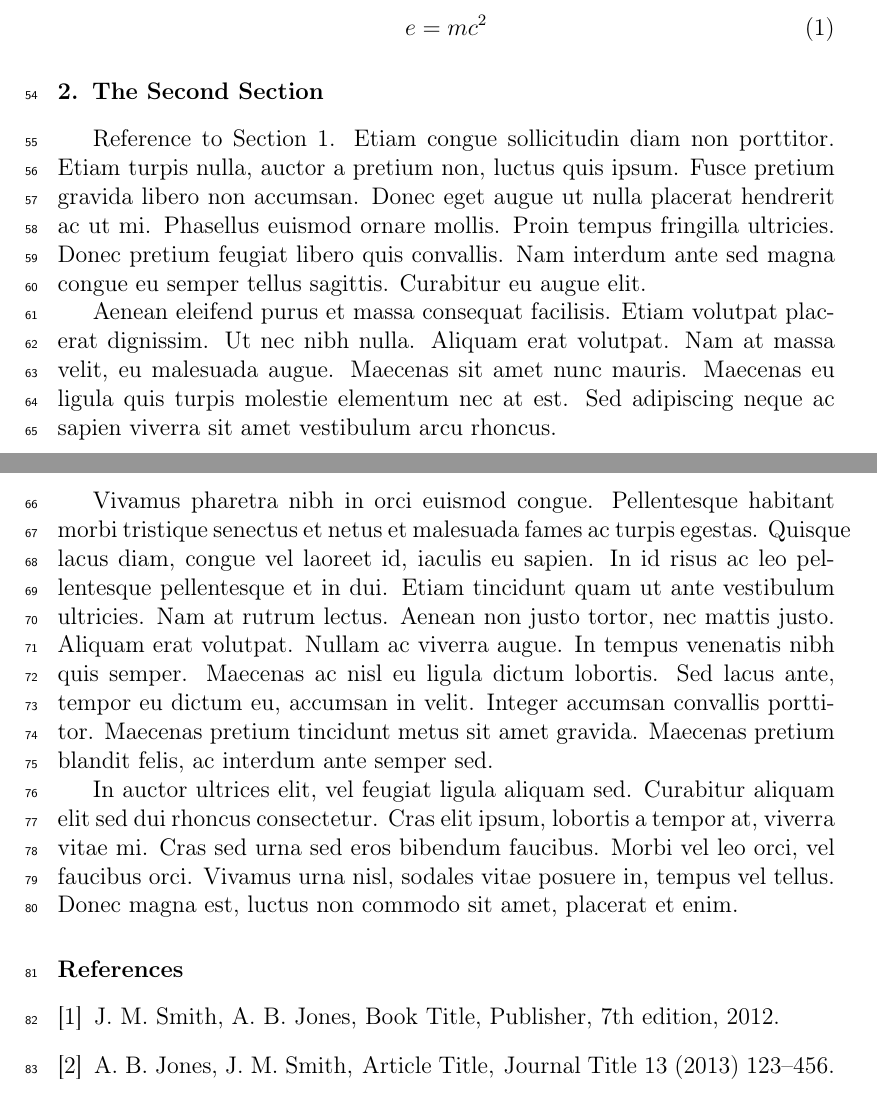
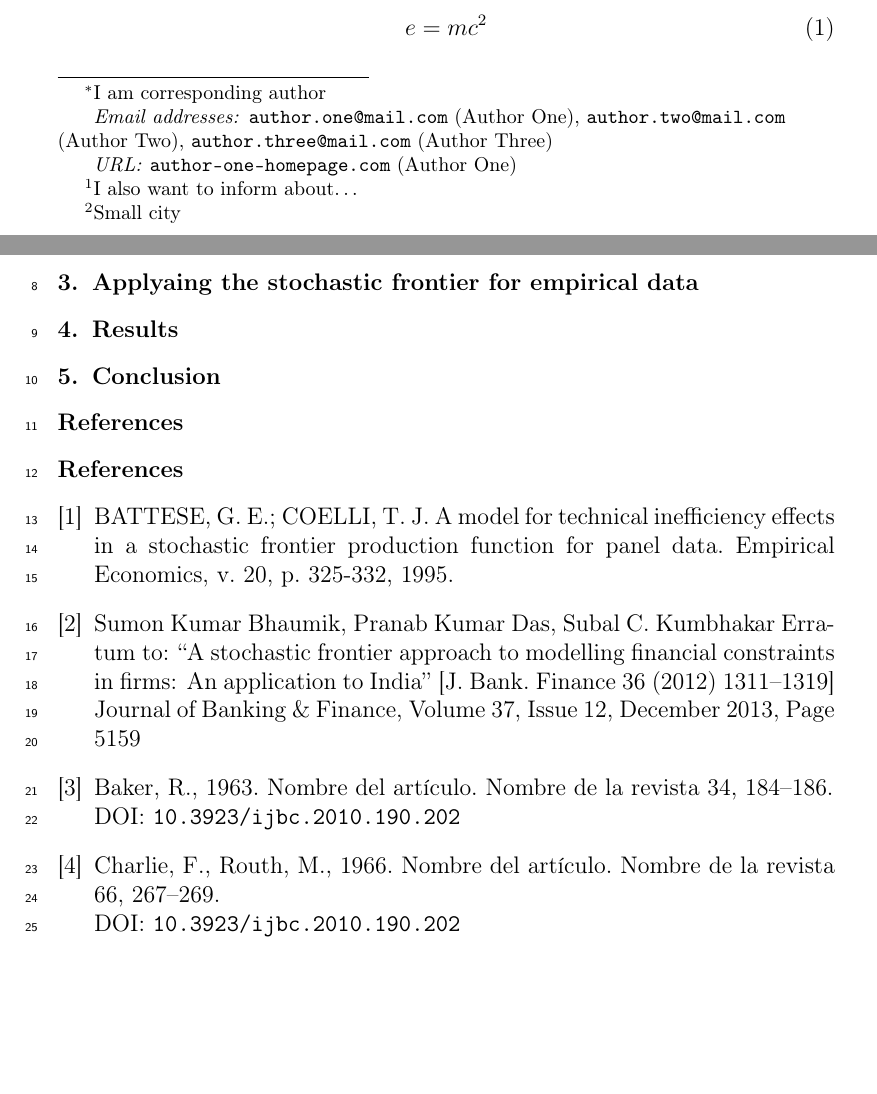
Before and after one commit to ludmattos/teste, a LaTeX paper (elsarticle-template-1-num.tex): two parts of pages 3 and 4 of 4 before the commit and two parts of pages 1 and 2 of 2 after it, joined at a grey line, cut so that both start at the same text, the shorter picture padded with empty space. Compiled offline with pdfLaTeX.

Commit message:
Update on Overleaf.

```diff
--- a/elsarticle-template-1-num.tex
+++ b/elsarticle-template-1-num.tex
@@ -104 +106,6 @@
 
+\cortext[cor1]{I am corresponding author}
+\fntext[label3]{I also want to inform about\ldots}
+\fntext[label4]{Small city}
+
+\ead{author.one@mail.com}
@@ -106,3 +116,7 @@
+\ead{author.two@mail.com}
+
+\author[label1,label5]{Author Three}
+\ead{author.three@mail.com}
 
 \begin{abstract}
 %% Text of abstract
@@ -177,55 +166,46 @@ Integer risus dui, condimentum et gravida vitae, adipiscing et enim. Aliquam era
 e = mc^2
 \end{equation}
 
-\section{The Second Section}
+\section{Applyaing the stochastic frontier for empirical data}
 \label{S:2}
 
-Reference to Section \ref{S:1}. Etiam congue sollicitudin diam non porttitor. Etiam turpis nulla, auctor a pretium non, luctus quis ipsum. Fusce pretium gravida libero non accumsan. Donec eget augue ut nulla placerat hendrerit ac ut mi. Phasellus euismod ornare mollis. Proin tempus fringilla ultricies. Donec pretium feugiat libero quis convallis. Nam interdum ante sed magna congue eu semper tellus sagittis. Curabitur eu augue elit.
+\section{Results}
 
-Aenean eleifend purus et massa consequat facilisis. Etiam volutpat placerat dignissim. Ut nec nibh nulla. Aliquam erat volutpat. Nam at massa velit, eu malesuada augue. Maecenas sit amet nunc mauris. Maecenas eu ligula quis turpis molestie elementum nec at est. Sed adipiscing neque ac sapien viverra sit amet vestibulum arcu rhoncus.
-
-Vivamus pharetra nibh in orci euismod congue. Pellentesque habitant morbi tristique senectus et netus et malesuada fames ac turpis egestas. Quisque lacus diam, congue vel laoreet id, iaculis eu sapien. In id risus ac leo pellentesque pellentesque et in dui. Etiam tincidunt quam ut ante vestibulum ultricies. Nam at rutrum lectus. Aenean non justo tortor, nec mattis justo. Aliquam erat volutpat. Nullam ac viverra augue. In tempus venenatis nibh quis semper. Maecenas ac nisl eu ligula dictum lobortis. Sed lacus ante, tempor eu dictum eu, accumsan in velit. Integer accumsan convallis porttitor. Maecenas pretium tincidunt metus sit amet gravida. Maecenas pretium blandit felis, ac interdum ante semper sed.
-
-In auctor ultrices elit, vel feugiat ligula aliquam sed. Curabitur aliquam elit sed dui rhoncus consectetur. Cras elit ipsum, lobortis a tempor at, viverra vitae mi. Cras sed urna sed eros bibendum faucibus. Morbi vel leo orci, vel faucibus orci. Vivamus urna nisl, sodales vitae posuere in, tempus vel tellus. Donec magna est, luctus non commodo sit amet, placerat et enim.
-
-%% The Appendices part is started with the command \appendix;
-%% appendix sections are then done as normal sections
-%% \appendix
-
-%% \section{}
-%% \label{}
-
-%% References
-%%
-%% Following citation commands can be used in the body text:
-%% Usage of \cite is as follows:
-%%   \cite{key}          ==>>  [#]
-%%   \cite[chap. 2]{key} ==>>  [#, chap. 2]
-%%   \citet{key}         ==>>  Author [#]
-
-%% References with bibTeX database:
-
-\bibliographystyle{model1-num-names}
-\bibliography{sample.bib}
-
-%% Authors are advised to submit their bibtex database files. They are
-%% requested to list a bibtex style file in the manuscript if they do
-%% not want to use model1-num-names.bst.
-
-%% References without bibTeX database:
-
-% \begin{thebibliography}{00}
-
-%% \bibitem must have the following form:
-%%   \bibitem{key}...
-%%
-
-% \bibitem{}
-
-% \end{thebibliography}
+\section{Conclusion}
 
 
+\section*{References}
+\bibliographystyle{elsarticle-harv}
+\begin{thebibliography}{7}
+\expandafter\ifx\csname natexlab\endcsname\relax\def\natexlab#1{#1}\fi
+\expandafter\ifx\csname url\endcsname\relax
+  \def\url#1{\texttt{#1}}\fi
+\expandafter\ifx\csname doi\endcsname\relax
+  \def\doi#1{\texttt{#1}}\fi
+\expandafter\ifx\csname urlprefix\endcsname\relax\def\urlprefix{URL: }\fi
+\expandafter\ifx\csname doiprefix\endcsname\relax\def\doiprefix{DOI: }\fi
+
+\bibitem[{}]{Abl:56}
+BATTESE, G. E.; COELLI, T. J. A model for technical inefficiency effects in a stochastic frontier production function for panel data. Empirical Economics, v. 20, p. 325-332, 1995.
+
+\bibitem[{}]{Abl:45}
+Sumon Kumar Bhaumik, Pranab Kumar Das, Subal C. Kumbhakar
+Erratum to: “A stochastic frontier approach to modelling financial constraints in firms: An application to India” [J. Bank. Finance 36 (2012) 1311–1319]
+Journal of Banking \& Finance, Volume 37, Issue 12, December 2013, Page 5159
+
+
+
+\bibitem[{Baker(1963{\natexlab{b}})}]{Bak:63b}
+Baker, R., 1963{\natexlab{b}}. Nombre del artículo. Nombre de la revista 34,
+  184--186.
+\newline\doiprefix\doi{10.3923/ijbc.2010.190.202}
+
+\bibitem[{Charlie y Routh(1966)}]{ChaRou:66}
+Charlie, F., Routh, M., 1966. Nombre del artículo. Nombre de la revista 66,
+  267--269.
+\newline\doiprefix\doi{10.3923/ijbc.2010.190.202}
+
+
+
+ \end{thebibliography}
 \end{document}
-
-%%
-%% End of file `elsarticle-template-1-num.tex'.
```
Also changed, not shown: elsarticle-template-1-num.tex (46 more changed lines).
